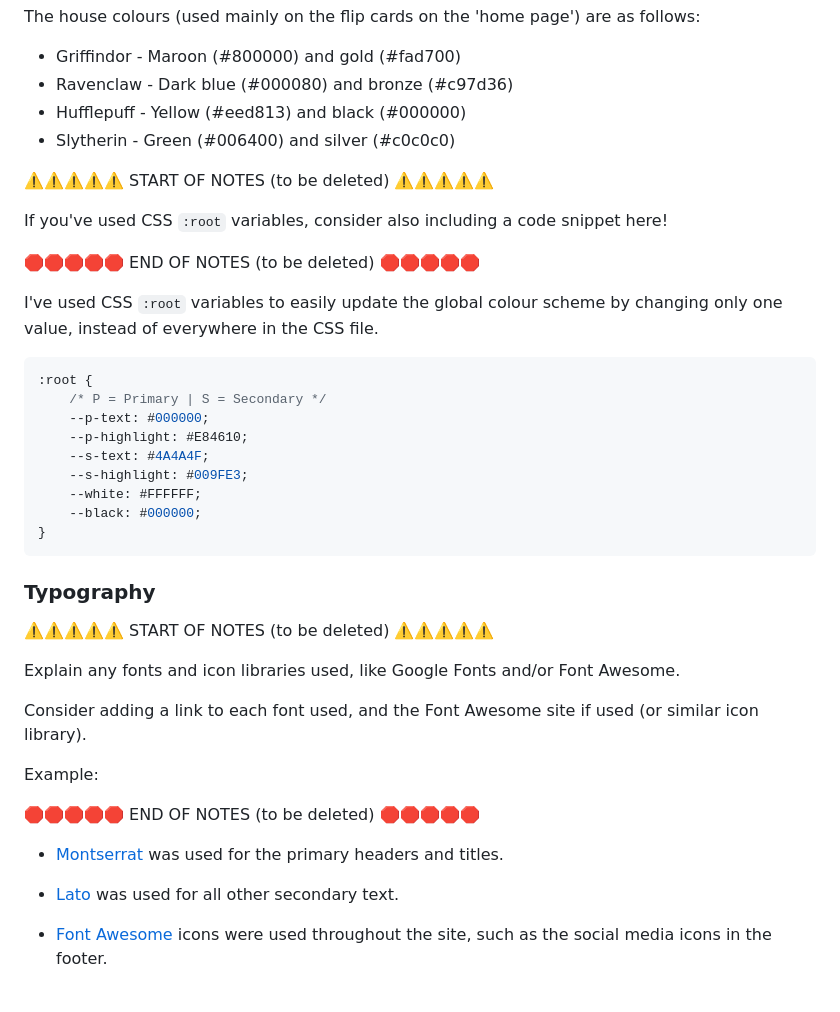
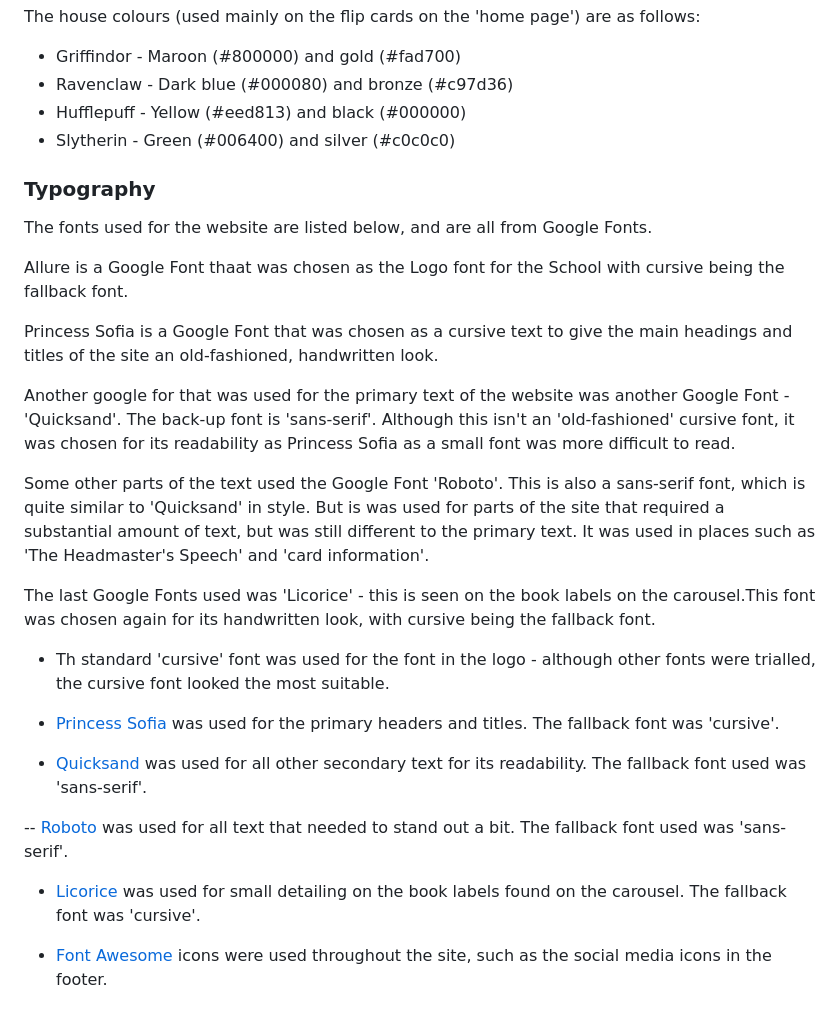
Before and after one commit to D3lyth/milestone-project-1, a Markdown page: README.md, the part around one of its changes. Drawn GitHub-style.

Commit message:
Add typography info to docs

````diff
--- a/README.md
+++ b/README.md
@@ -47,41 +47,29 @@ The house colours (used mainly on the flip cards on the 'home page') are as foll
 - Hufflepuff - Yellow (#eed813) and black (#000000)
 - Slytherin - Green (#006400) and silver (#c0c0c0)
 
-⚠️⚠️⚠️⚠️⚠️ START OF NOTES (to be deleted) ⚠️⚠️⚠️⚠️⚠️
-
-If you've used CSS `:root` variables, consider also including a code snippet here!
-
-🛑🛑🛑🛑🛑 END OF NOTES (to be deleted) 🛑🛑🛑🛑🛑
-
-I've used CSS `:root` variables to easily update the global colour scheme by changing only one value, instead of everywhere in the CSS file.
-
-```css
-:root {
-    /* P = Primary | S = Secondary */
-    --p-text: #000000;
-    --p-highlight: #E84610;
-    --s-text: #4A4A4F;
-    --s-highlight: #009FE3;
-    --white: #FFFFFF;
-    --black: #000000;
-}
-```
-
 ### Typography
 
-⚠️⚠️⚠️⚠️⚠️ START OF NOTES (to be deleted) ⚠️⚠️⚠️⚠️⚠️
+The fonts used for the website are listed below, and are all from Google Fonts.
 
-Explain any fonts and icon libraries used, like Google Fonts and/or Font Awesome.
+Allure is a Google Font thaat was chosen as the Logo font for the School with cursive being the fallback font.
 
-Consider adding a link to each font used, and the Font Awesome site if used (or similar icon library).
+Princess Sofia is a Google Font that was chosen as a cursive text to give the main headings and titles of the site an old-fashioned, handwritten look.
 
-Example:
+Another google for that was used for the primary text of the website was another Google Font - 'Quicksand'. The back-up font is 'sans-serif'. Although this isn't an 'old-fashioned' cursive font, it was chosen for its readability as Princess Sofia as a small font was more difficult to read.
 
-🛑🛑🛑🛑🛑 END OF NOTES (to be deleted) 🛑🛑🛑🛑🛑
+Some other parts of the text used the Google Font 'Roboto'. This is also a sans-serif font, which is quite similar to 'Quicksand' in style. But is was used for parts of the site that required a substantial amount of text, but was still different to the primary text. It was used in places such as 'The Headmaster's Speech' and 'card information'.
 
-- [Montserrat](https://fonts.google.com/specimen/Montserrat) was used for the primary headers and titles.
+The last Google Fonts used was 'Licorice' - this is seen on the book labels on the carousel.This font was chosen again for its handwritten look, with cursive being the fallback font.
 
-- [Lato](https://fonts.google.com/specimen/Lato) was used for all other secondary text.
+- Th standard 'cursive' font was used for the font in the logo - although other fonts were trialled, the cursive font looked the most suitable.
+
+- [Princess Sofia](https://fonts.google.com/specimen/Princess+Sofia) was used for the primary headers and titles. The fallback font was 'cursive'.
+
+- [Quicksand](https://fonts.google.com/specimen/Quicksand) was used for all other secondary text for its readability. The fallback font used was 'sans-serif'.
+
+-- [Roboto](https://fonts.google.com/specimen/Roboto) was used for all text that needed to stand out a bit. The fallback font used was 'sans-serif'.
+
+- [Licorice](https://fonts.google.com/specimen/Licorice) was used for small detailing on the book labels found on the carousel. The fallback font was 'cursive'.
 
 - [Font Awesome](https://fontawesome.com) icons were used throughout the site, such as the social media icons in the footer.
 
````
Also changed, not shown: other parts of README.md (+2 -2 lines).
